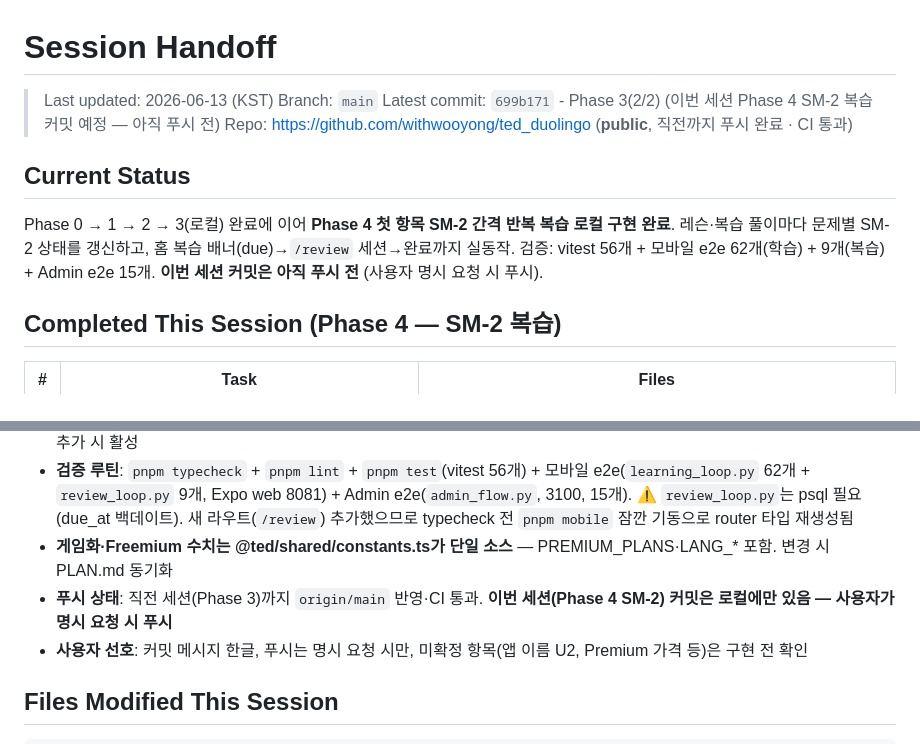
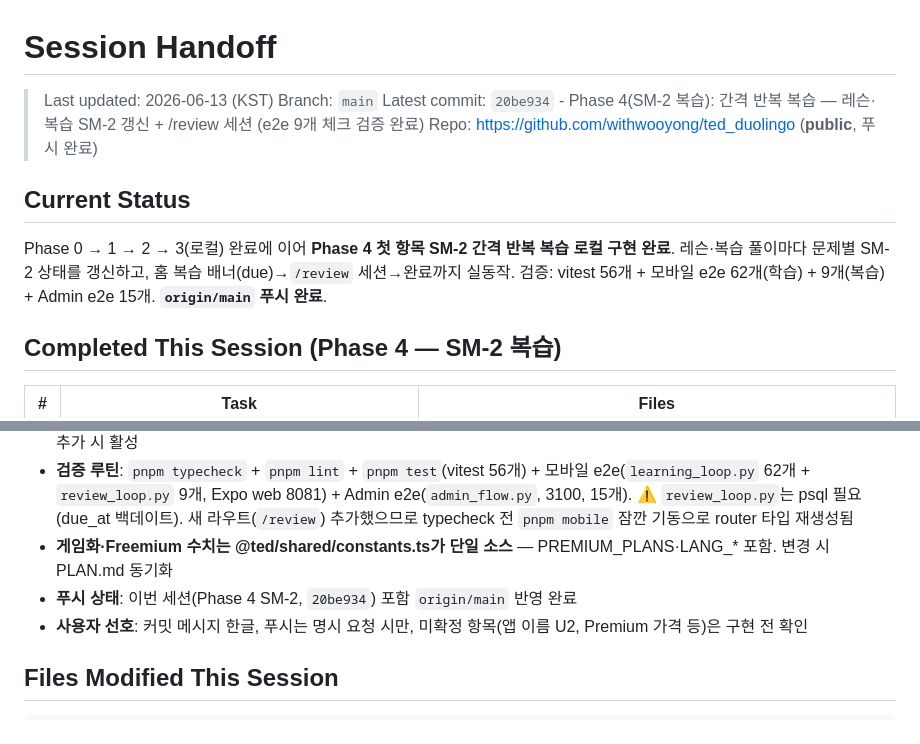
Before and after one commit to withwooyong/ted_duolingo, a Markdown page: HANDOFF.md, 2 parts joined by grey strips. Rendered like a GitHub page.

Commit message:
docs: 인수인계 문서 푸시 상태 현행화

```diff
--- a/HANDOFF.md
+++ b/HANDOFF.md
@@ -2,12 +2,12 @@
 
 > Last updated: 2026-06-13 (KST)
 > Branch: `main`
-> Latest commit: `699b171` - Phase 3(2/2) (이번 세션 Phase 4 SM-2 복습 커밋 예정 — 아직 푸시 전)
-> Repo: https://github.com/withwooyong/ted_duolingo (**public**, 직전까지 푸시 완료 · CI 통과)
+> Latest commit: `20be934` - Phase 4(SM-2 복습): 간격 반복 복습 — 레슨·복습 SM-2 갱신 + /review 세션 (e2e 9개 체크 검증 완료)
+> Repo: https://github.com/withwooyong/ted_duolingo (**public**, 푸시 완료)
 
 ## Current Status
 
-Phase 0 → 1 → 2 → 3(로컬) 완료에 이어 **Phase 4 첫 항목 SM-2 간격 반복 복습 로컬 구현 완료**. 레슨·복습 풀이마다 문제별 SM-2 상태를 갱신하고, 홈 복습 배너(due)→`/review` 세션→완료까지 실동작. 검증: vitest 56개 + 모바일 e2e 62개(학습) + 9개(복습) + Admin e2e 15개. **이번 세션 커밋은 아직 푸시 전** (사용자 명시 요청 시 푸시).
+Phase 0 → 1 → 2 → 3(로컬) 완료에 이어 **Phase 4 첫 항목 SM-2 간격 반복 복습 로컬 구현 완료**. 레슨·복습 풀이마다 문제별 SM-2 상태를 갱신하고, 홈 복습 배너(due)→`/review` 세션→완료까지 실동작. 검증: vitest 56개 + 모바일 e2e 62개(학습) + 9개(복습) + Admin e2e 15개. **`origin/main` 푸시 완료**.
 
 ## Completed This Session (Phase 4 — SM-2 복습)
 
@@ -58,7 +58,7 @@ Phase 0 → 1 → 2 → 3(로컬) 완료에 이어 **Phase 4 첫 항목 SM-2 간
 - **개발 환경 기동**: `supabase start` → `pnpm db:migrate` → policies/ SQL 번호순 수동 적용(0001~0003) → `pnpm db:seed`. Admin은 `cp apps/admin/.env.example apps/admin/.env` 후 `pnpm admin`(3100). AI 생성은 .env에 `ANTHROPIC_API_KEY` 추가 시 활성
 - **검증 루틴**: `pnpm typecheck` + `pnpm lint` + `pnpm test`(vitest 56개) + 모바일 e2e(`learning_loop.py` 62개 + `review_loop.py` 9개, Expo web 8081) + Admin e2e(`admin_flow.py`, 3100, 15개). ⚠️ `review_loop.py`는 psql 필요(due_at 백데이트). 새 라우트(`/review`) 추가했으므로 typecheck 전 `pnpm mobile` 잠깐 기동으로 router 타입 재생성됨
 - **게임화·Freemium 수치는 @ted/shared/constants.ts가 단일 소스** — PREMIUM_PLANS·LANG_* 포함. 변경 시 PLAN.md 동기화
-- **푸시 상태**: 직전 세션(Phase 3)까지 `origin/main` 반영·CI 통과. **이번 세션(Phase 4 SM-2) 커밋은 로컬에만 있음 — 사용자가 명시 요청 시 푸시**
+- **푸시 상태**: 이번 세션(Phase 4 SM-2, `20be934`) 포함 `origin/main` 반영 완료
 - **사용자 선호**: 커밋 메시지 한글, 푸시는 명시 요청 시만, 미확정 항목(앱 이름 U2, Premium 가격 등)은 구현 전 확인
 
 ## Files Modified This Session
```
